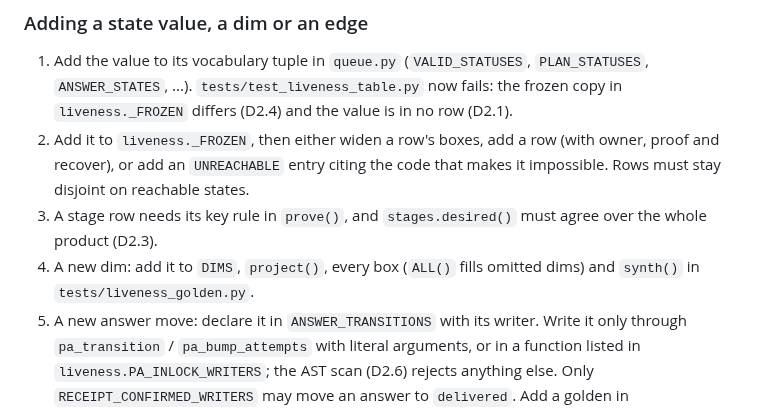
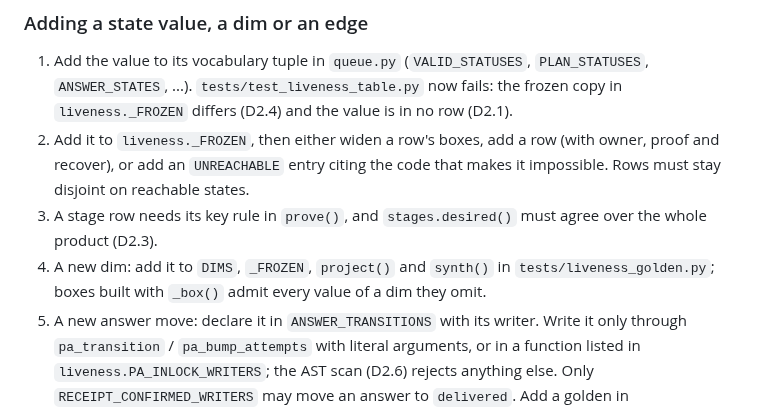
Before and after one commit to amirfish1/watchtower, a Markdown page: docs/worker-lifecycle.md, the part around the change. Rendered like a GitHub page.

Commit message:
docs(liveness): correct the new-dim step (WT-31)
Co-Authored-By: Claude Opus 5.5 <noreply@anthropic.com>

```diff
--- a/docs/worker-lifecycle.md
+++ b/docs/worker-lifecycle.md
@@ -592,8 +592,9 @@ claim keeps it as `prior_claim_proc`. `liveness.claim_owner(item)` answers
    code that makes it impossible. Rows must stay disjoint on reachable states.
 3. A stage row needs its key rule in `prove()`, and `stages.desired()` must
    agree over the whole product (D2.3).
-4. A new dim: add it to `DIMS`, `project()`, every box (`ALL()` fills omitted
-   dims) and `synth()` in `tests/liveness_golden.py`.
+4. A new dim: add it to `DIMS`, `_FROZEN`, `project()` and `synth()` in
+   `tests/liveness_golden.py`; boxes built with `_box()` admit every value of a
+   dim they omit.
 5. A new answer move: declare it in `ANSWER_TRANSITIONS` with its writer. Write
    it only through `pa_transition` / `pa_bump_attempts` with literal
    arguments, or in a function listed in `liveness.PA_INLOCK_WRITERS`; the AST
```
